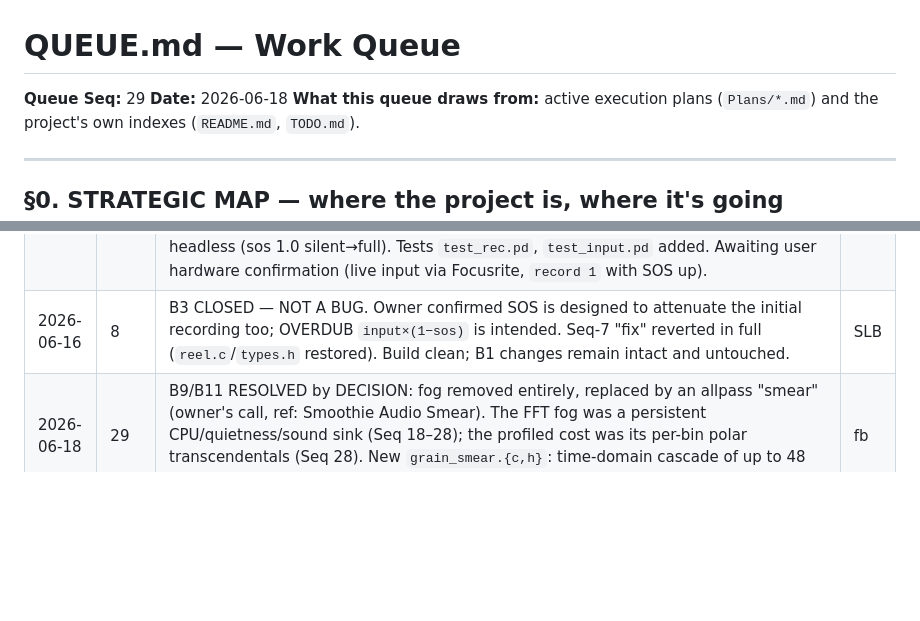
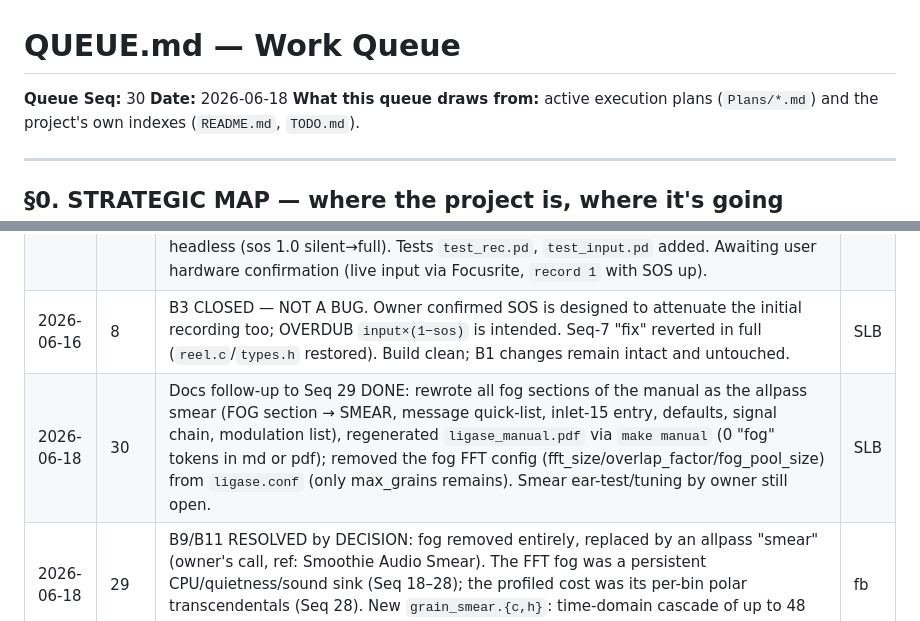
Before and after one commit to sbenjam1n/ligase, a Markdown page: QUEUE.md, 2 parts joined by grey strips. GitHub-like rendering; blank space fills up the shorter version.

Commit message:
docs(queue): Seq 30 — manual + ligase.conf updated for the smear (fog docs removed)
Co-Authored-By: Claude Opus 4.8 <noreply@anthropic.com>

```diff
--- a/QUEUE.md
+++ b/QUEUE.md
@@ -6,7 +6,7 @@ to §1. Section numbers are stable references — append, never renumber. -->
 
 # QUEUE.md — Work Queue
 
-**Queue Seq:** 29
+**Queue Seq:** 30
 **Date:** 2026-06-18
 **What this queue draws from:** active execution plans (`Plans/*.md`) and the project's own indexes (`README.md`, `TODO.md`).
 
@@ -106,6 +106,7 @@ _Nothing left to code — all bug work (B1, B2+polish, B4/B5, B6, B7, B8, B9) +
 | 2026-06-16 | 6 | B1 Step 1 functionally verified headless (Tier-1) at 44.1/48/96 kHz: `test_delay.pd` (6 s tap correct, 96 k clamp gone) + `test_dist.pd` (resonant distortion bounded, no NaN). Focusrite (Scarlett 2i2) now enumerated. Remaining: Tier-2 audible tests (user) + Step 2 reel/WAV SR (reel-sizing decision still open). | SLB |
 | 2026-06-16 | 7 | B3 added + FIXED: empty-reel OVERDUB recorded silence when SOS up (recorded `input×(1−sos)`; pre-existing, NOT a B1 regression — recording code untouched by B1). Fix in `reel.c`: per-record `initial_length`; virgin samples capture full input regardless of SOS, SOS-crossfade only for genuine overdub onto existing content. Verified headless (sos 1.0 silent→full). Tests `test_rec.pd`, `test_input.pd` added. Awaiting user hardware confirmation (live input via Focusrite, `record 1` with SOS up). | SLB |
 | 2026-06-16 | 8 | B3 CLOSED — NOT A BUG. Owner confirmed SOS is designed to attenuate the initial recording too; OVERDUB `input×(1−sos)` is intended. Seq-7 "fix" reverted in full (`reel.c`/`types.h` restored). Build clean; B1 changes remain intact and untouched. | SLB |
+| 2026-06-18 | 30 | Docs follow-up to Seq 29 DONE: rewrote all fog sections of the manual as the allpass smear (FOG section → SMEAR, message quick-list, inlet-15 entry, defaults, signal chain, modulation list), regenerated `ligase_manual.pdf` via `make manual` (0 "fog" tokens in md or pdf); removed the fog FFT config (fft_size/overlap_factor/fog_pool_size) from `ligase.conf` (only max_grains remains). Smear ear-test/tuning by owner still open. | SLB |
 | 2026-06-18 | 29 | B9/B11 RESOLVED by DECISION: fog removed entirely, replaced by an allpass "smear" (owner's call, ref: Smoothie Audio Smear). The FFT fog was a persistent CPU/quietness/sound sink (Seq 18–28); the profiled cost was its per-bin polar transcendentals (Seq 28). New `grain_smear.{c,h}`: time-domain cascade of up to 48 2nd-order allpass sections + global feedback (unity-gain, |fb|<1 stable), controls `smear_frequency/resonance/stages/feedback` + mix on inlet 15. Deleted grain_fog.{c,h} + vendored kiss_fft/kiss_fftr (fog was their only user → also kills the FFT symbol-collision surface) and all fog refs across ligase~.c/grain.c/types.h/Makefile (0 "fog" tokens remain). Builds clean; smoke test loads/runs/tears down OK. Owner: ear-test the smear + tune defaults (freq 800, res 0.7, stages 12). Manual still documents fog — needs updating. | SLB |
 | 2026-06-18 | 28 | B11 ROOT CAUSE (real this time, from a CPU sample on the owner's box): host is **plugdata 0.9.2** (Intel), not vanilla Pd. Audio thread: of 748 DSP samples, 735 = ligase_perform, ~700 = fog `process_fft_frame` — and NOT the FFT (kiss_fft ~15). The cost is the per-bin polar round-trip's libm transcendentals (atan2f/sinf/cosf/tanhf, 513 bins × 2ch × every hop; leaves in libsystem_m). Scales with the interface sample rate → invisible in the 48k sandbox; and the owner's sample shows transcendentals at ~95% of fog vs ~17% in-sandbox → subnormal inputs (quiet live mic) hitting slow microcode. FIX: fast inline approximations for atan2/sin/cos/tanh (output RMS unchanged, diff RMS ~0.0019) + flush subnormal FFT bins before polar. Headless x86 ~22% cheaper; on hardware where transcendentals dominate the win should be much larger. Owner: rebuild + re-sample to confirm. | SLB |
 | 2026-06-17 | 27 | B11 still OPEN; bad turn reverted + cleanup. ARM-denormal theory was WRONG — owner is on an INTEL Mac (the x86 FTZ path is already active for them). The speculative ARM64 `LIGASE_FLUSH_DENORMALS` branch (unverified inline asm, added on that wrong premise) has been REVERTED — `ligase~.c` macro is back to the original x86-only form. Headless on x86 I cannot reproduce the creep even in the owner's exact scenario (`sig~`→inlet 15 on silence ≈ 2.4% CPU, fog ~6%, no creep), so the cause is environment-specific and not yet identified — needs to be reproduced on the owner's Intel box (Pd version/build/CoreAudio realtime). CONFIRMED real fixes that stand: Seq-26 post()-flood removal (turned instant adjustment-runaway into steady CPU), B10 NaN firewall, fog-pool scratch pre-alloc. Also removed the scratch fog test patches created during the (unwound) fog investigation. | SLB |
```
